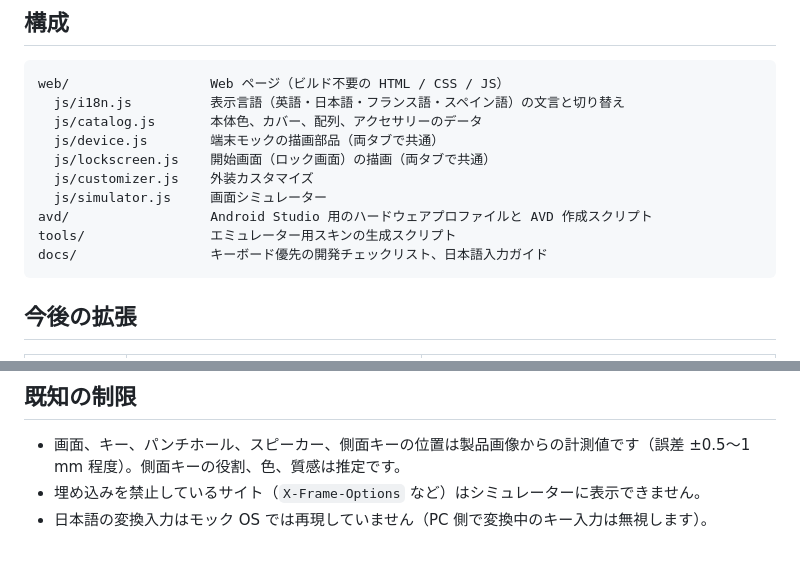
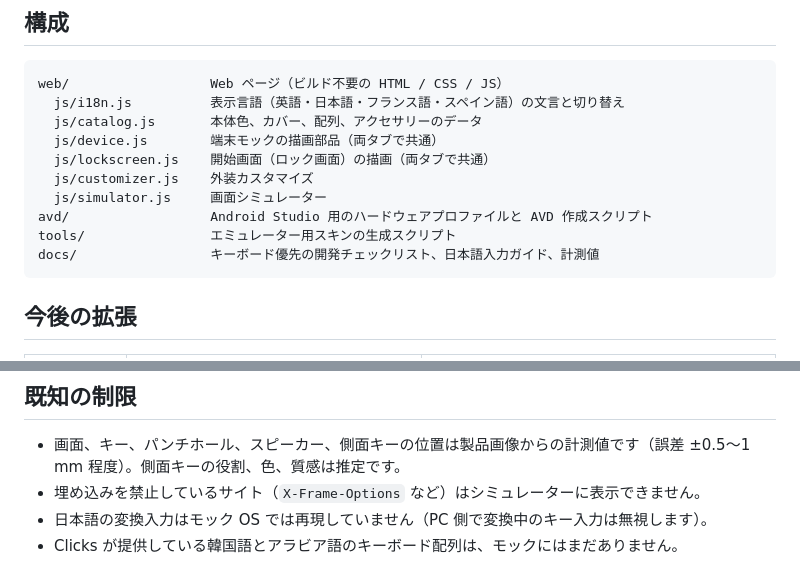
Before and after one commit to daikiito-dk/communicator-playground, a Markdown page: README.md, 2 parts joined by grey strips. Drawn GitHub-style.

````diff
--- a/README.md
+++ b/README.md
@@ -57,7 +158,7 @@ web/                  Web ページ（ビルド不要の HTML / CSS / JS）
   js/simulator.js     画面シミュレーター
 avd/                  Android Studio 用のハードウェアプロファイルと AVD 作成スクリプト
 tools/                エミュレーター用スキンの生成スクリプト
-docs/                 キーボード優先の開発チェックリスト、日本語入力ガイド
+docs/                 キーボード優先の開発チェックリスト、日本語入力ガイド、計測値
 ```
 
 ## 今後の拡張
@@ -91,3 +192,4 @@ docs/                 キーボード優先の開発チェックリスト、日
 - 画面、キー、パンチホール、スピーカー、側面キーの位置は製品画像からの計測値です（誤差 ±0.5〜1 mm 程度）。側面キーの役割、色、質感は推定です。
 - 埋め込みを禁止しているサイト（`X-Frame-Options` など）はシミュレーターに表示できません。
 - 日本語の変換入力はモック OS では再現していません（PC 側で変換中のキー入力は無視します）。
+- Clicks が提供している韓国語とアラビア語のキーボード配列は、モックにはまだありません。
````
Also changed, not shown: other parts of README.md (+108 -7 lines).
